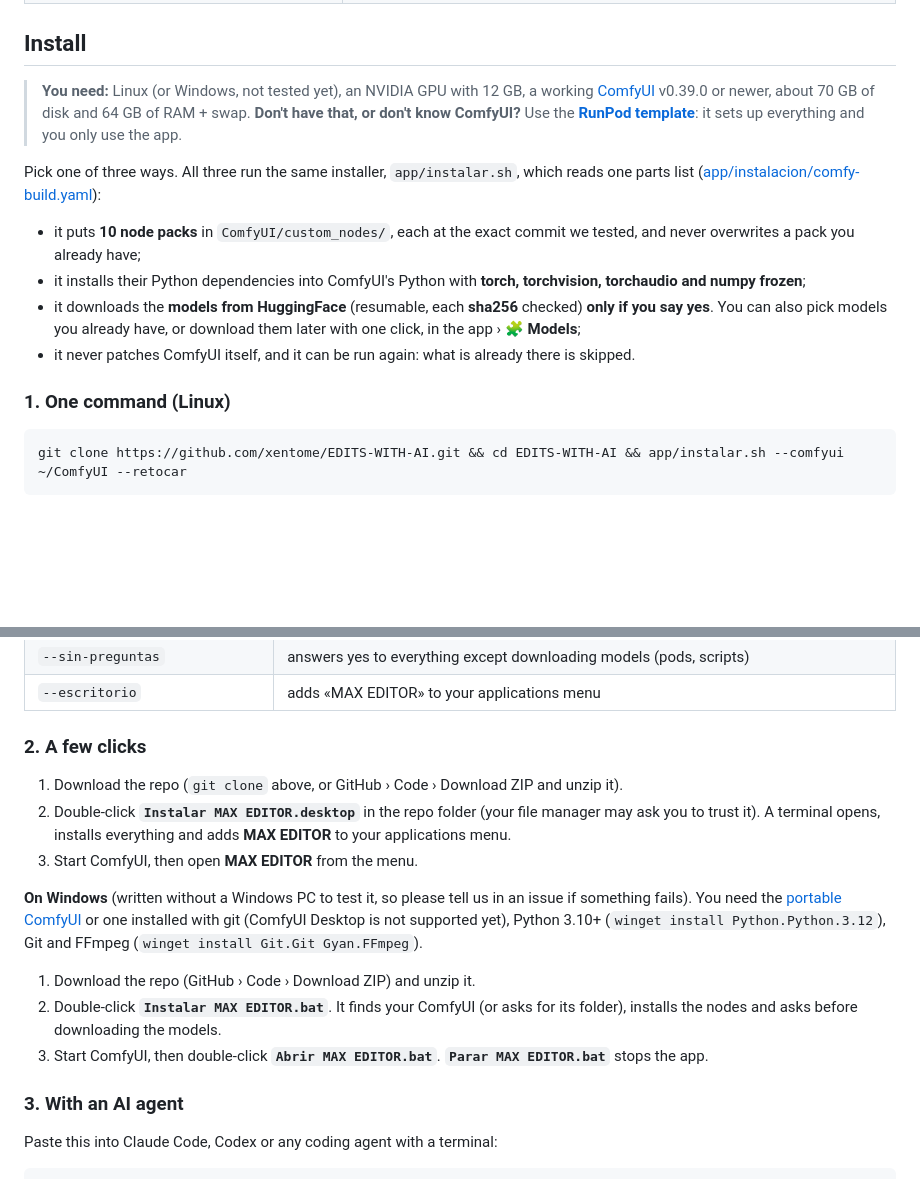
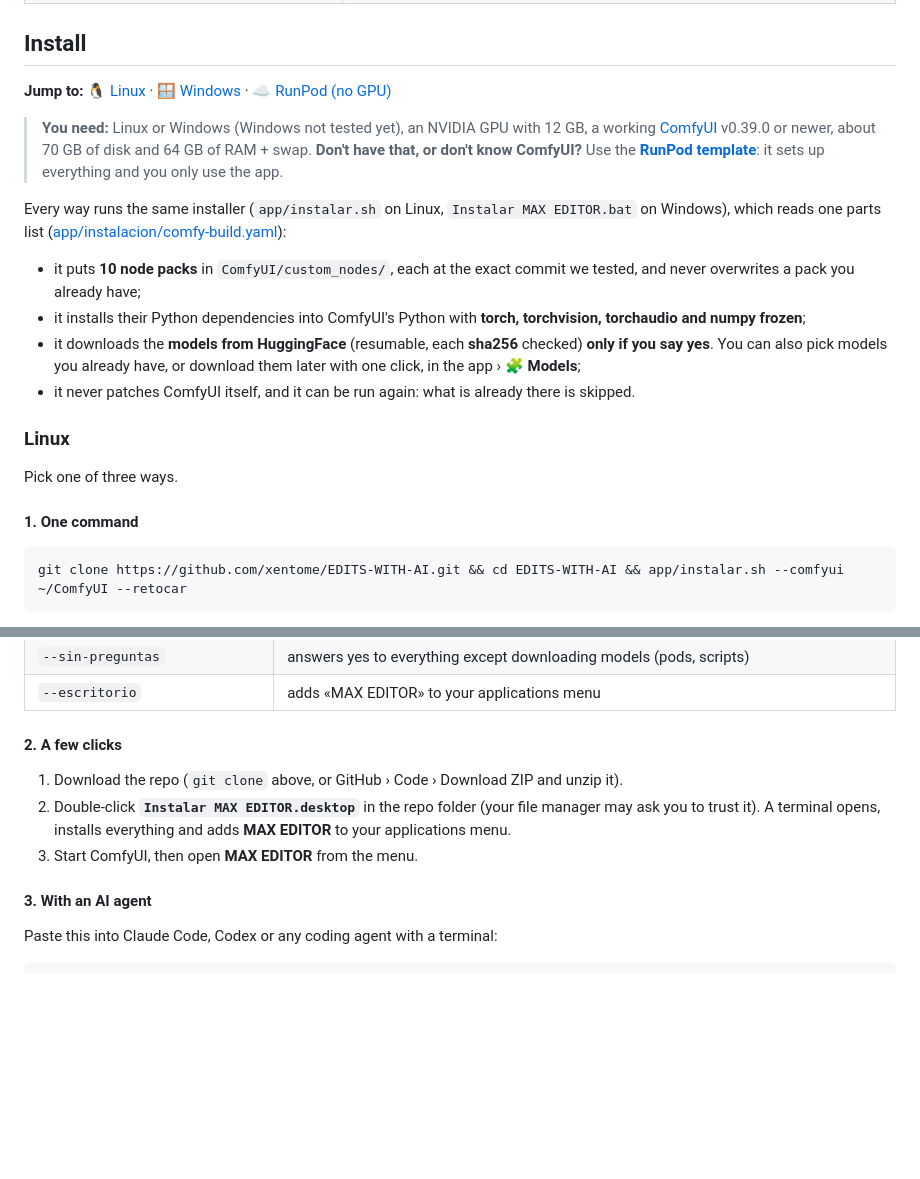
Before and after one commit to xentome/EDITS-WITH-AI, a Markdown page: README.md, 2 parts joined by grey strips. Rendered like a GitHub page; blank space fills up the shorter version.

````diff
--- a/README.md
+++ b/README.md
@@ -46,16 +46,22 @@
 
 ## Install
 
-> **You need:** Linux (or Windows, not tested yet), an NVIDIA GPU with 12 GB, a working [ComfyUI](https://docs.comfy.org/installation) v0.39.0 or newer, about 70 GB of disk and 64 GB of RAM + swap.
+**Jump to:** [🐧 Linux](#linux) · [🪟 Windows](#windows) · [☁️ RunPod (no GPU)](#no-gpu-or-no-comfyui-use-runpod)
+
+> **You need:** Linux or Windows (Windows not tested yet), an NVIDIA GPU with 12 GB, a working [ComfyUI](https://docs.comfy.org/installation) v0.39.0 or newer, about 70 GB of disk and 64 GB of RAM + swap.
 > **Don't have that, or don't know ComfyUI?** Use the **[RunPod template](RUNPOD.md)**: it sets up everything and you only use the app.
 
-Pick one of three ways. All three run the same installer, `app/instalar.sh`, which reads one parts list ([app/instalacion/comfy-build.yaml](app/instalacion/comfy-build.yaml)):
+Every way runs the same installer (`app/instalar.sh` on Linux, `Instalar MAX EDITOR.bat` on Windows), which reads one parts list ([app/instalacion/comfy-build.yaml](app/instalacion/comfy-build.yaml)):
 - it puts **10 node packs** in `ComfyUI/custom_nodes/`, each at the exact commit we tested, and never overwrites a pack you already have;
 - it installs their Python dependencies into ComfyUI's Python with **torch, torchvision, torchaudio and numpy frozen**;
 - it downloads the **models from HuggingFace** (resumable, each **sha256** checked) **only if you say yes**. You can also pick models you already have, or download them later with one click, in the app › **🧩 Models**;
 - it never patches ComfyUI itself, and it can be run again: what is already there is skipped.
 
-### 1. One command (Linux)
+### Linux
+
+Pick one of three ways.
+
+#### 1. One command
 
 ```
 git clone https://github.com/xentome/EDITS-WITH-AI.git && cd EDITS-WITH-AI && app/instalar.sh --comfyui ~/ComfyUI --retocar
@@ -77,18 +83,13 @@ Then start (or restart) ComfyUI and run `app/arrancar.sh`: the app opens at `htt
 | `--sin-preguntas` | answers yes to everything except downloading models (pods, scripts) |
 | `--escritorio` | adds «MAX EDITOR» to your applications menu |
 
-### 2. A few clicks
+#### 2. A few clicks
 
 1. Download the repo (`git clone` above, or GitHub › Code › Download ZIP and unzip it).
 2. Double-click **`Instalar MAX EDITOR.desktop`** in the repo folder (your file manager may ask you to trust it). A terminal opens, installs everything and adds **MAX EDITOR** to your applications menu.
 3. Start ComfyUI, then open **MAX EDITOR** from the menu.
 
-**On Windows** (written without a Windows PC to test it, so please tell us in an issue if something fails). You need the [portable ComfyUI](https://docs.comfy.org/installation) or one installed with git (ComfyUI Desktop is not supported yet), Python 3.10+ (`winget install Python.Python.3.12`), Git and FFmpeg (`winget install Git.Git Gyan.FFmpeg`).
-1. Download the repo (GitHub › Code › Download ZIP) and unzip it.
-2. Double-click **`Instalar MAX EDITOR.bat`**. It finds your ComfyUI (or asks for its folder), installs the nodes and asks before downloading the models.
-3. Start ComfyUI, then double-click **`Abrir MAX EDITOR.bat`**. **`Parar MAX EDITOR.bat`** stops the app.
-
-### 3. With an AI agent
+#### 3. With an AI agent
 
 Paste this into Claude Code, Codex or any coding agent with a terminal:
 
````
Also changed, not shown: other parts of README.md (+40 -1 lines).
